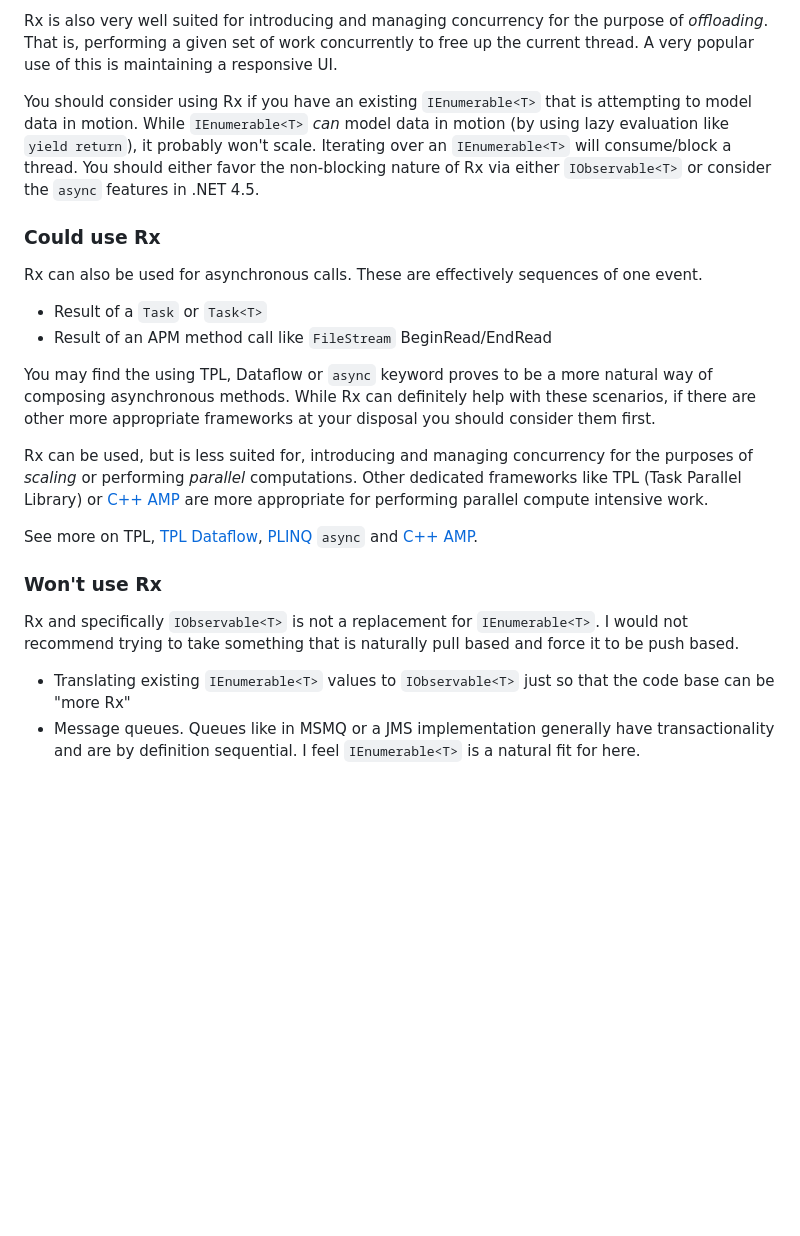
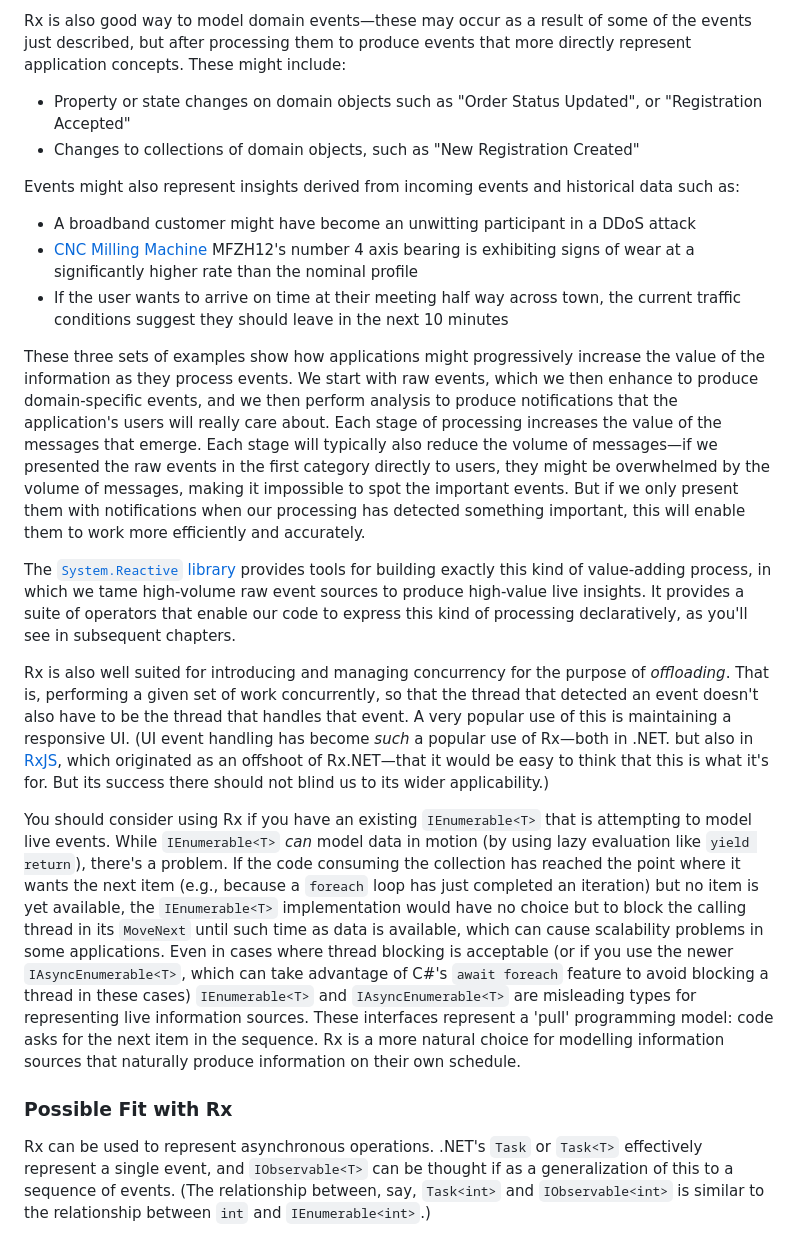
Before and after one commit to LeeCampbell/IntroToRx, a Markdown page: content/01_WhyRx.md, the part around one of its changes. GitHub-like rendering; blank space fills up the shorter version.

Commit message:
Decent first draft of ch01

```diff
--- a/content/01_WhyRx.md
+++ b/content/01_WhyRx.md
@@ -43,31 +54,28 @@ Interestingly Microsoft's CEP product StreamInsight, which is part of the SQL Se
 
-Rx is also very well suited for introducing and managing concurrency for the purpose of _offloading_.
-That is, performing a given set of work concurrently to free up the current thread.
-A very popular use of this is maintaining a responsive UI.
+Rx is also good way to model domain events—these may occur as a result of some of the events just described, but after processing them to produce events that more directly represent application concepts. These might include:
 
-You should consider using Rx if you have an existing `IEnumerable<T>` that is attempting to model data in motion.
-While `IEnumerable<T>` _can_ model data in motion (by using lazy evaluation like `yield return`), it probably won't scale. Iterating over an `IEnumerable<T>` will consume/block a thread. You should either favor the non-blocking nature of Rx via either `IObservable<T>` or consider the `async` features in .NET 4.5.
+- Property or state changes on domain objects such as "Order Status Updated", or "Registration Accepted"
+- Changes to collections of domain objects, such as "New Registration Created"
 
-### Could use Rx
+Events might also represent insights derived from incoming events and historical data such as:
 
-Rx can also be used for asynchronous calls. These are effectively sequences of one event.
+- A broadband customer might have become an unwitting participant in a DDoS attack
+- [CNC](https://en.wikipedia.org/wiki/Numerical_control) [Milling Machine](https://en.wikipedia.org/wiki/Milling_(machining)) MFZH12's number 4 axis bearing is exhibiting signs of wear at a significantly higher rate than the nominal profile
+- If the user wants to arrive on time at their meeting half way across town, the current traffic conditions suggest they should leave in the next 10 minutes
 
-* Result of a `Task` or `Task<T>`
-* Result of an APM method call like `FileStream` BeginRead/EndRead
+These three sets of examples show how applications might progressively increase the value of the information as they process events. We start with raw events, which we then enhance to produce domain-specific events, and we then perform analysis to produce notifications that the application's users will really care about. Each stage of processing increases the value of the messages that emerge. Each stage will typically also reduce the volume of messages—if we presented the raw events in the first category directly to users, they might be overwhelmed by the volume of messages, making it impossible to spot the important events. But if we only present them with notifications when our processing has detected something important, this will enable them to work more efficiently and accurately.
 
-You may find the using TPL, Dataflow or `async` keyword proves to be a more natural way of composing asynchronous methods. While Rx can definitely help with these scenarios, if there are other more appropriate frameworks at your disposal you should consider them first.
+The [`System.Reactive` library](https://www.nuget.org/packages/System.Reactive) provides tools for building exactly this kind of value-adding process, in which we tame high-volume raw event sources to produce high-value live insights. It provides a suite of operators that enable our code to express this kind of processing declaratively, as you'll see in subsequent chapters.
 
-Rx can be used, but is less suited for, introducing and managing concurrency for the purposes of _scaling_ or performing _parallel_ computations. Other dedicated frameworks like TPL (Task Parallel Library) or [C++ AMP](https://learn.microsoft.com/en-us/cpp/parallel/amp/cpp-amp-cpp-accelerated-massive-parallelism) are more appropriate for performing parallel compute intensive work.
+Rx is also well suited for introducing and managing concurrency for the purpose of _offloading_.
+That is, performing a given set of work concurrently, so that the thread that detected an event doesn't also have to be the thread that handles that event.
+A very popular use of this is maintaining a responsive UI. (UI event handling has become _such_ a popular use of Rx—both in .NET. but also in [RxJS](https://rxjs.dev/), which originated as an offshoot of Rx.NET—that it would be easy to think that this is what it's for. But its success there should not blind us to its wider applicability.)
 
-See more on TPL, [TPL Dataflow](https://learn.microsoft.com/en-us/dotnet/standard/parallel-programming/dataflow-task-parallel-library), [PLINQ](https://learn.microsoft.com/en-us/dotnet/standard/parallel-programming/introduction-to-plinq) `async` and [C++ AMP](https://learn.microsoft.com/en-us/cpp/parallel/amp/cpp-amp-cpp-accelerated-massive-parallelism).
+You should consider using Rx if you have an existing `IEnumerable<T>` that is attempting to model live events.
+While `IEnumerable<T>` _can_ model data in motion (by using lazy evaluation like `yield return`), there's a problem. If the code consuming the collection has reached the point where it wants the next item (e.g., because a `foreach` loop has just completed an iteration) but no item is yet available, the `IEnumerable<T>` implementation would have no choice but to block the calling thread in its `MoveNext` until such time as data is available, which can cause scalability problems in some applications. Even in cases where thread blocking is acceptable (or if you use the newer `IAsyncEnumerable<T>`, which can take advantage of C#'s `await foreach` feature to avoid blocking a thread in these cases) `IEnumerable<T>` and `IAsyncEnumerable<T>` are misleading types for representing live information sources. These interfaces represent a 'pull' programming model: code asks for the next item in the sequence. Rx is a more natural choice for modelling information sources that naturally produce information on their own schedule.
 
-### Won't use Rx
 
-Rx and specifically `IObservable<T>` is not a replacement for `IEnumerable<T>`.
-I would not recommend trying to take something that is naturally pull based and force it to be push based.
+### Possible Fit with Rx
 
-* Translating existing `IEnumerable<T>` values to `IObservable<T>` just so that the code base can be "more Rx"
-* Message queues.
- Queues like in MSMQ or a JMS implementation generally have transactionality and are by definition sequential.
- I feel `IEnumerable<T>` is a natural fit for here.
+Rx can be used to represent asynchronous operations. .NET's `Task` or `Task<T>` effectively represent a single event, and `IObservable<T>` can be thought if as a generalization of this to a sequence of events. (The relationship between, say, `Task<int>` and `IObservable<int>` is similar to the relationship between `int` and `IEnumerable<int>`.)
 
```
Also changed, not shown: other parts of content/01_WhyRx.md (+69 -89 lines).
